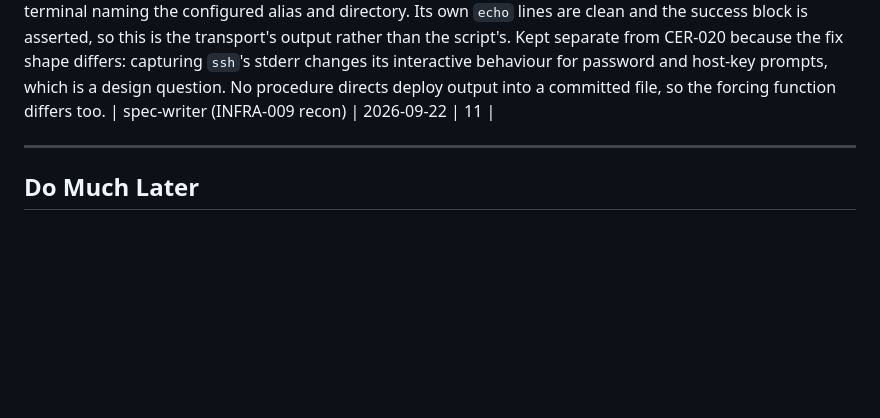
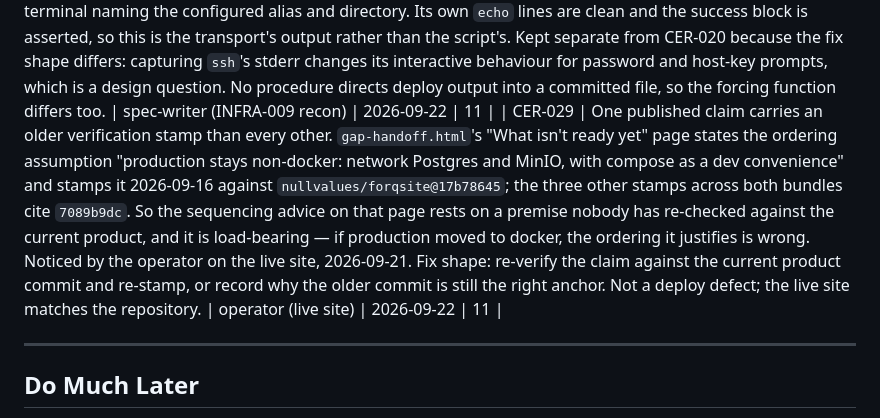
Before and after one commit to nullvalues/forqsite.help, a Markdown page: docs/cer/backlog.md, the part around the change. Drawn GitHub-style; blank space fills up the shorter version.

Commit message:
chore(backlog): file CER-029 — one published claim rests on an unverified premise
gap-handoff.html's ordering assumption is stamped 2026-09-16 against an older
product commit (17b78645) while the three other stamps across both bundles cite
7089b9dc. The claim is load-bearing: if production moved to docker, the
sequencing advice built on it is wrong.

Noticed by the operator on the live site. Not a deploy defect -- the live site
matches the repository.

Co-Authored-By: Claude Opus 5 (1M context) <noreply@anthropic.com>

```diff
--- a/docs/cer/backlog.md
+++ b/docs/cer/backlog.md
@@ -59,6 +59,7 @@ Important, not urgent. Quality improvements, architectural refinements.
 | CER-023 | `scripts/deploy.sh` stages each file at a predictable remote name (bundle name plus a one-second stamp) and writes with `cat >`, which follows an existing symlink. An account other than the deploy user with write access to that directory could pre-plant a symlink and redirect the bytes. The required exclusive ownership of the remote directory is currently undocumented. Fix shape: stage via a remote `mktemp`, or state the precondition. | security-auditor (CP-11) | 2026-09-22 | 11 |
 | CER-024 | `scripts/deploy.sh` and `scripts/drift-check.sh` `source` the config file after `cd`-ing to whatever repository the caller's cwd resolves to, so running either from inside an untrusted clone that ships a `scripts/deploy.env` executes its contents. Fix shape: parse `KEY=value` lines instead of sourcing, or refuse when the repo root is not the script's own. | security-auditor (CP-11) | 2026-09-22 | 11 |
 | CER-028 | `scripts/deploy.sh` runs its six `ssh` invocations with inherited stderr, so `ssh`'s own failure text ("could not resolve hostname") and the remote shell's ("cd: ... No such file or directory") reach the terminal naming the configured alias and directory. Its own `echo` lines are clean and the success block is asserted, so this is the transport's output rather than the script's. Kept separate from CER-020 because the fix shape differs: capturing `ssh`'s stderr changes its interactive behaviour for password and host-key prompts, which is a design question. No procedure directs deploy output into a committed file, so the forcing function differs too. | spec-writer (INFRA-009 recon) | 2026-09-22 | 11 |
+| CER-029 | One published claim carries an older verification stamp than every other. `gap-handoff.html`'s "What isn't ready yet" page states the ordering assumption "production stays non-docker: network Postgres and MinIO, with compose as a dev convenience" and stamps it 2026-09-16 against `nullvalues/forqsite@17b78645`; the three other stamps across both bundles cite `7089b9dc`. So the sequencing advice on that page rests on a premise nobody has re-checked against the current product, and it is load-bearing — if production moved to docker, the ordering it justifies is wrong. Noticed by the operator on the live site, 2026-09-21. Fix shape: re-verify the claim against the current product commit and re-stamp, or record why the older commit is still the right anchor. Not a deploy defect; the live site matches the repository. | operator (live site) | 2026-09-22 | 11 |
 
 
 
```
